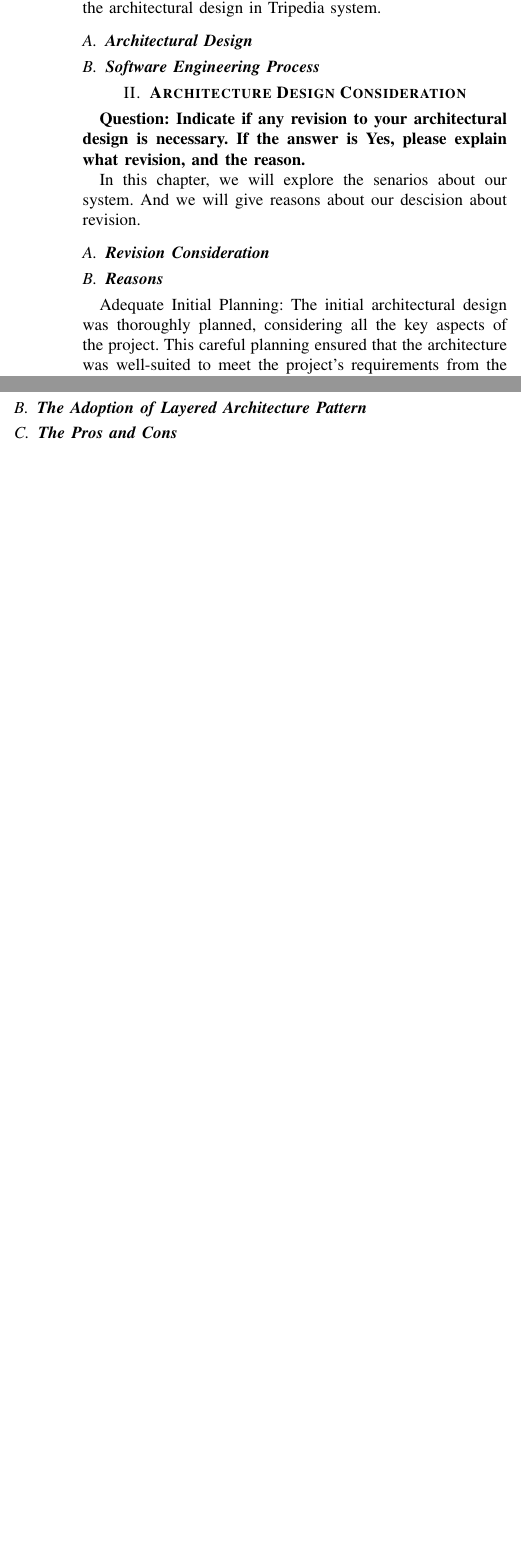
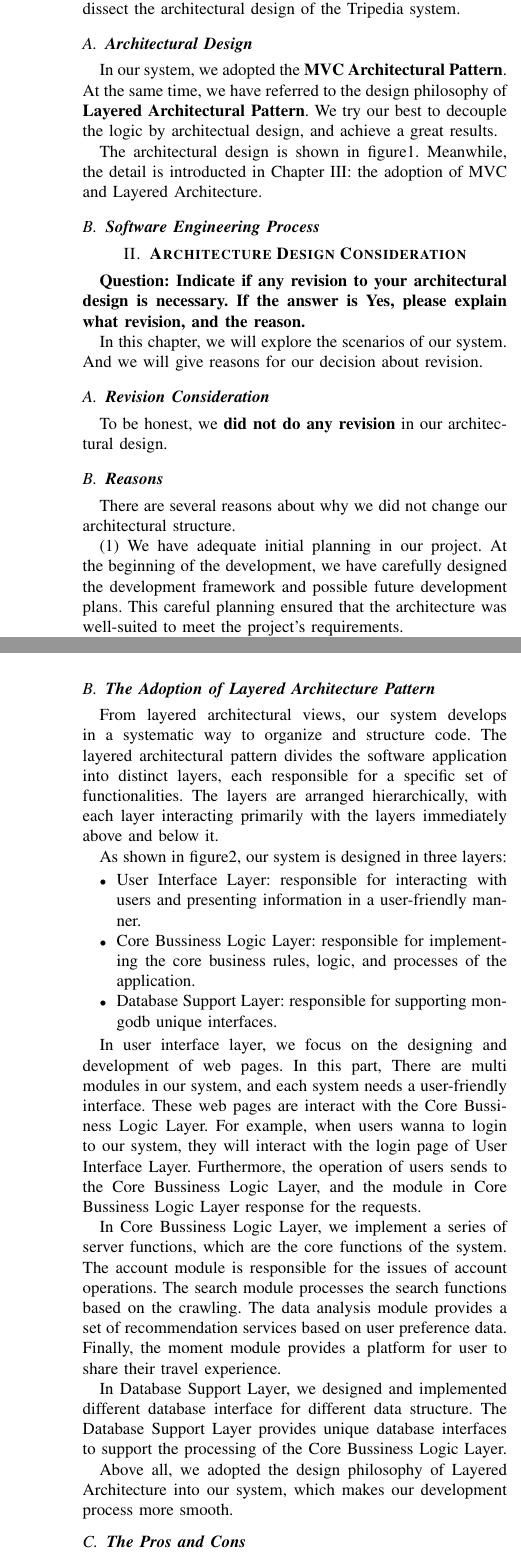
Before and after one commit to Software-Engineering-Seven-Group/ICDESystem, a LaTeX paper (report_project/Delivery3/Delivery3.tex): two parts of the columns of page 1 of 2 before the commit and two parts of the columns of pages 1 and 3 of 3 after it, joined at a grey line, cut so that both start at the same text, the shorter picture padded with empty space. Compiled offline with pdfLaTeX.

Commit message:
#0 update delivery 3 document

```diff
--- a/report_project/Delivery3/Delivery3.tex
+++ b/report_project/Delivery3/Delivery3.tex
@@ -78,28 +81,33 @@ Questionnaire &  & Module & 1 \\
 \textbf{Question: Identify and articulate what are your architectural designs and the associated
 software engineering process.}
 
-Architectural designs serve as the blueprints for our software systems, shaping their form and defining the relationships among components. Our design choice comes with its own set of considerations and implications. In chapter, we will dissect the architectural design in Tripedia system.
+Architectural designs serve as the blueprints for our software systems, shaping their form and defining the relationships among components. Our design choice comes with its own set of considerations and implications. In this chapter, we will dissect the architectural design of the Tripedia system.
 
 
 \subsection{\textbf{Architectural Design}}
 
+In our system, we adopted the \textbf{MVC Architectural Pattern}. At the same time, we have referred to the design philosophy of \textbf{Layered Architectural Pattern}. We try our best to decouple the logic by architectual design, and achieve a great results.
+
+The architectural design is shown in figure\ref{system_mvc}. Meanwhile, the detail is introducted in Chapter III: the adoption of MVC and Layered Architecture.
+
+
 \subsection{\textbf{Software Engineering Process}}
+
 
 
 \section{\textbf{Architecture Design Consideration}}
 
 \textbf{Question: Indicate if any revision to your architectural design is necessary. If the answer is Yes, please explain what revision, and the reason.}
 
-In this chapter, we will explore the senarios about our system. And we will give reasons about our descision about revision.
+In this chapter, we will explore the scenarios of our system. And we will give reasons for our decision about revision.
 
 \subsection{\textbf{Revision Consideration}}
 
-
-
+To be honest, we \textbf{did not do any revision} in our architectural design.
 
 \subsection{\textbf{Reasons}}
 
-Adequate Initial Planning: The initial architectural design was thoroughly planned, considering all the key aspects of the project. This careful planning ensured that the architecture was well-suited to meet the project's requirements from the beginning.
+There are several reasons about why we did not change our architectural structure.
 
-Flexibility and Scalability: The chosen architecture was flexible and scalable, capable of accommodating the evolving needs of the project without requiring fundamental changes. This adaptability helped in avoiding major architectural revisions.
+(1) We have adequate initial planning in our project. At the beginning of the development, we have carefully designed the development framework and possible future development plans. This careful planning ensured that the architecture was well-suited to meet the project's requirements.
 
@@ -115,21 +118,47 @@ Team Expertise and Experience: The experience and expertise of the development t
-Technological Compatibility: The selected technology stack and tools were fully compatible with the chosen architecture, ensuring smooth development and operation processes.
-
-By providing these reasons, you're effectively communicating that the initial architectural choice was sound and remained relevant and effective throughout the development process.
-
+(4) Our project is a prototype, we have no need to concern the bussiness requirements.
 
 
 \section{\textbf{The Adoption of MVC and Layered Architecture}}
 
-\textbf{Question: Further adopt MVC and Layered Architecture Pattern to your ICDE-App. Describe your design
-decisions, and discuss the pros and cons of the design.}
+\textbf{Question: Further adopt MVC and Layered Architecture Pattern to your ICDE-App. Describe your design decisions, and discuss the pros and cons of the design.}
 
-In this chapter, we discuss the adoption of MVC and Layered Architecture Patterns into Tripedia system. By embracing these architectural patterns, we aim to achieve a balance between flexibility, scalability, and maintainability. Finally, we explain the pros and cons of our system architecture.
+In this chapter, we discuss the adoption of MVC and Layered Architecture Patterns into the Tripedia system. By embracing these architectural patterns, we aim to achieve a balance between flexibility, scalability, and maintainability. Finally, we explain the pros and cons of our system architecture.
 
 
 \subsection{\textbf{The Adoption of MVC Architecture Pattern}}
 
+As shown in figure\ref{system_mvc}, our system mainly adopt the MVC Architecture Pattern. Our system can be divided into three parts: View, Controller and Model.
+
+In the View part, we implement multiple user interfaces based on the web pages, which is responsible for data presentation and the interaction with users. For example, the Data Analysis User Interface provides the questionnaire to capture user's preference data, and presents the analysis results with html diagram.
+
+The controller worked as the bridge between the View and the Mode. The controller gather the requests sent from the View and processes the request based on the Model services. For example, the diagram display controller gets the request of presenting the analysis result. The Diagram display controller manipulates the Data Analysis Model in Model part to gain the results. Finally, the results are returned to the View part by the Diagram Display Controller.
+
+The model focuses on the data processing. For example, the data analysis model provide the interfaces of data analzing for the controller.
+
+Above all, our system adopted a standard MVC architecture in the development.
 
 \subsection{\textbf{The Adoption of Layered Architecture Pattern}}
+
+From layered architectural views, our system develops in a systematic way to organize and structure code. The layered architectural pattern divides the software application into distinct layers, each responsible for a specific set of functionalities. The layers are arranged hierarchically, with each layer interacting primarily with the layers immediately above and below it.
+
+As shown in figure\ref{system_layered}, our system is designed in three layers:
+
+\begin{itemize}
+    \item User Interface Layer: responsible for interacting with users and presenting information in a user-friendly manner.
+
+    \item Core Bussiness Logic Layer: responsible for implementing the core business rules, logic, and processes of the application.
+
+    \item Database Support Layer: responsible for supporting mongodb unique interfaces.
+\end{itemize}
+
+
+In user interface layer, we focus on the designing and development of web pages. In this part,  There are multi modules in our system, and each system needs a user-friendly interface. These web pages are interact with the Core Bussiness Logic Layer. For example, when users wanna to login to our system, they will interact with the login page of User Interface Layer. Furthermore, the operation of users sends to the Core Bussiness Logic Layer, and the module in Core Bussiness Logic Layer response for the requests.
+
+In Core Bussiness Logic Layer, we implement a series of server functions, which are the core functions of the system. The account module is responsible for the issues of account operations. The search module processes the search functions based on the crawling. The data analysis module provides a set of recommendation services based on user preference data. Finally, the moment module provides a platform for user to share their travel experience.
+
+In Database Support Layer, we designed and implemented different database interface for different data structure. The Database Support Layer provides unique database interfaces to support the processing of the Core Bussiness Logic Layer.
+
+Above all, we adopted the design philosophy of Layered Architecture into our system, which makes our development process more smooth.
 
 
 \subsection{\textbf{The Pros and Cons}}
@@ -137,2 +167,3 @@ In this chapter, we discuss the adoption of MVC and Layered Architecture Pattern
 
+The advantages of our system architecture are as follows:
 
@@ -139,0 +177,3 @@ In this chapter, we discuss the adoption of MVC and Layered Architecture Pattern
+\end{itemize}
+
+On the other hand, our system also has some shortcomings.
@@ -140,3 +186,6 @@ In this chapter, we discuss the adoption of MVC and Layered Architecture Pattern
+\end{itemize}
+
+In conclusion, applying MVC and layered architecture patterns to the ICDE application can enhance its maintainability, scalability, and testability but also requires a balance between complexity and performance considerations.
 
 
 \section{\textbf{Software Metrics and Granularity of Components}}
@@ -144,7 +193,7 @@ In this chapter, we discuss the adoption of MVC and Layered Architecture Pattern
 \textbf{Question: Please make a statistical count of software metrics from all your tasks implemented so far and
 form a table given the template below. }
 
-
+Our development statistics is shown in table\ref{tab1}.
 
 
 
```
Also changed, not shown: report_project/Delivery3/Architecture.pdf, report_project/Delivery3/Delivery3.pdf, report_project/Delivery3/Delivery3.tex (31 more changed lines), 2 other files.
